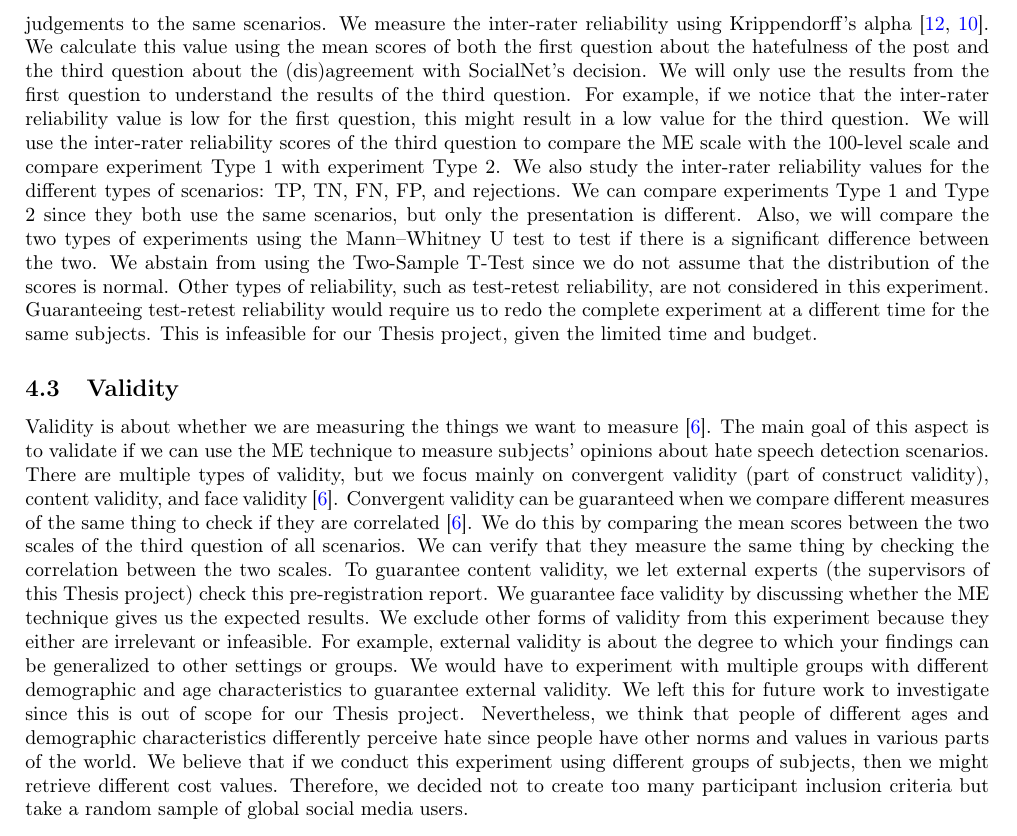
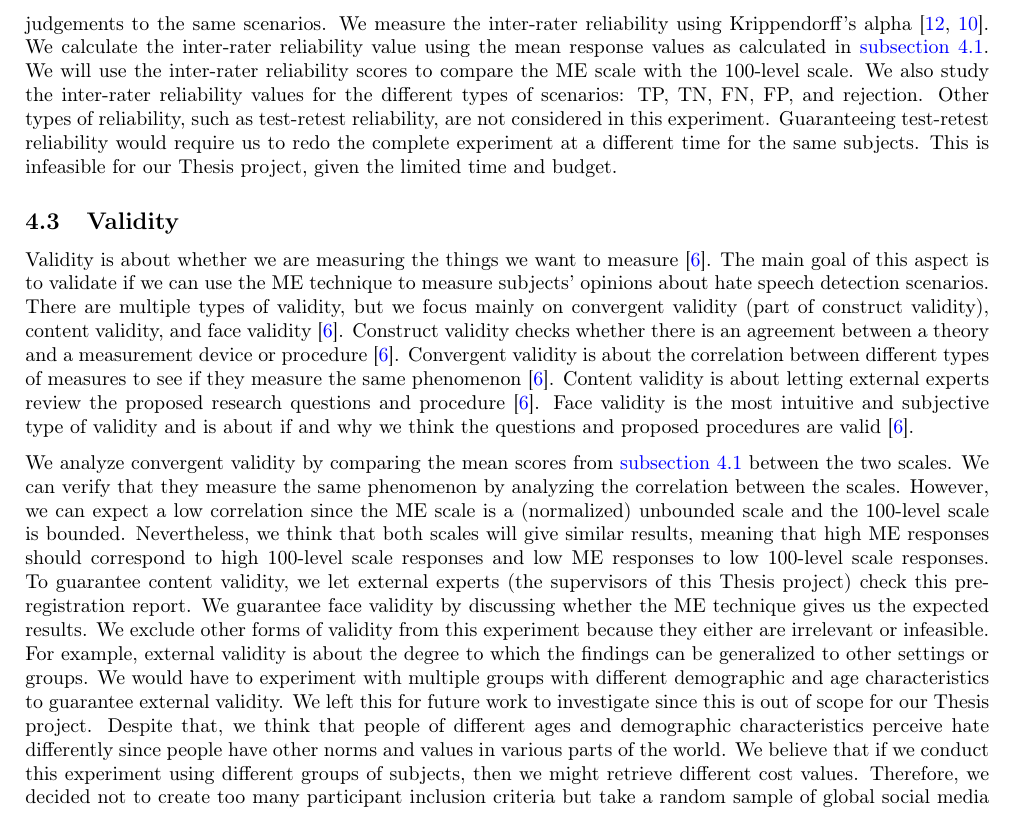
Before and after one commit to delftcrowd/smart_rejector_for_hate_speech, a LaTeX paper (report/pre-registration report costs in hate speech detection/main.tex): part of page 11 of 15, cut so that both start at the same text. Compiled offline with pdfLaTeX.

Commit message:
Resolve feedback from Yen-Chia

```diff
--- a/report/pre-registration report costs in hate speech detection/main.tex
+++ b/report/pre-registration report costs in hate speech detection/main.tex
@@ -320,10 +321,12 @@ For example, to calculate the mean value of all responses to TP scenarios for bo
 We apply the same calculations for the remaining scenario types. We define the cost values we need for the metric using the mean scores of the TP, TN, FP, FN, and rejection scenarios rated with the ME scale. We will interpret disagreement values as costs and agreement values as gains. We will not use the mean scores of the 100-level scale in our metric since the 100-level scale does not have ratio properties.
 
 \subsection{Reliability}
-Reliability is about whether we can trust our results and if we get consistent results \cite{fitzner2007reliability}. We do this by mainly looking at the inter-rater reliability. This means that different subjects should give approximately the same judgements to the same scenarios. We measure the inter-rater reliability using Krippendorff's alpha \cite{maddalena2017crowdsourcing, krippendorff2004reliability}. We calculate this value using the mean scores of both the first question about the hatefulness of the post and the third question about the (dis)agreement with SocialNet’s decision. We will only use the results from the first question to understand the results of the third question. For example, if we notice that the inter-rater reliability value is low for the first question, this might result in a low value for the third question. We will use the inter-rater reliability scores of the third question to compare the ME scale with the 100-level scale and compare experiment Type 1 with experiment Type 2. We also study the inter-rater reliability values for the different types of scenarios: TP, TN, FN, FP, and rejections. We can compare experiments Type 1 and Type 2 since they both use the same scenarios, but only the presentation is different. Also, we will compare the two types of experiments using the Mann–Whitney U test to test if there is a significant difference between the two. We abstain from using the Two-Sample T-Test since we do not assume that the distribution of the scores is normal. Other types of reliability, such as test-retest reliability, are not considered in this experiment. Guaranteeing test-retest reliability would require us to redo the complete experiment at a different time for the same subjects. This is infeasible for our Thesis project, given the limited time and budget.
+Reliability is about whether we can trust our results and if we get consistent results \cite{fitzner2007reliability}. We do this by mainly looking at the inter-rater reliability. This means that different subjects should give approximately the same judgements to the same scenarios. We measure the inter-rater reliability using Krippendorff's alpha \cite{maddalena2017crowdsourcing, krippendorff2004reliability}. We calculate the inter-rater reliability value using the mean response values as calculated in \autoref{sec:analysis-costs}. We will use the inter-rater reliability scores to compare the ME scale with the 100-level scale. We also study the inter-rater reliability values for the different types of scenarios: TP, TN, FN, FP, and rejection. Other types of reliability, such as test-retest reliability, are not considered in this experiment. Guaranteeing test-retest reliability would require us to redo the complete experiment at a different time for the same subjects. This is infeasible for our Thesis project, given the limited time and budget.
 
 \subsection{Validity}
-Validity is about whether we are measuring the things we want to measure \cite{fitzner2007reliability}. The main goal of this aspect is to validate if we can use the ME technique to measure subjects’ opinions about hate speech detection scenarios. There are multiple types of validity, but we focus mainly on convergent validity (part of construct validity), content validity, and face validity \cite{fitzner2007reliability}. Convergent validity can be guaranteed when we compare different measures of the same thing to check if they are correlated \cite{fitzner2007reliability}. We do this by comparing the mean scores between the two scales of the third question of all scenarios. We can verify that they measure the same thing by checking the correlation between the two scales. To guarantee content validity, we let external experts (the supervisors of this Thesis project) check this pre-registration report. We guarantee face validity by discussing whether the ME technique gives us the expected results. We exclude other forms of validity from this experiment because they either are irrelevant or infeasible. For example, external validity is about the degree to which your findings can be generalized to other settings or groups. We would have to experiment with multiple groups with different demographic and age characteristics to guarantee external validity. We left this for future work to investigate since this is out of scope for our Thesis project. Nevertheless, we think that people of different ages and demographic characteristics differently perceive hate since people have other norms and values in various parts of the world. We believe that if we conduct this experiment using different groups of subjects, then we might retrieve different cost values. Therefore, we decided not to create too many participant inclusion criteria but take a random sample of global social media users.
+Validity is about whether we are measuring the things we want to measure \cite{fitzner2007reliability}. The main goal of this aspect is to validate if we can use the ME technique to measure subjects’ opinions about hate speech detection scenarios. There are multiple types of validity, but we focus mainly on convergent validity (part of construct validity), content validity, and face validity \cite{fitzner2007reliability}. Construct validity checks whether there is an agreement between a theory and a measurement device or procedure \cite{fitzner2007reliability}. Convergent validity is about the correlation between different types of measures to see if they measure the same phenomenon \cite{fitzner2007reliability}. Content validity is about letting external experts review the proposed research questions and procedure \cite{fitzner2007reliability}. Face validity is the most intuitive and subjective type of validity and is about if and why we think the questions and proposed procedures are valid \cite{fitzner2007reliability}.
+
+We analyze convergent validity by comparing the mean scores from \autoref{sec:analysis-costs} between the two scales. We can verify that they measure the same phenomenon by analyzing the correlation between the scales. However, we can expect a low correlation since the ME scale is a (normalized) unbounded scale and the 100-level scale is bounded. Nevertheless, we think that both scales will give similar results, meaning that high ME responses should correspond to high 100-level scale responses and low ME responses to low 100-level scale responses. To guarantee content validity, we let external experts (the supervisors of this Thesis project) check this pre-registration report. We guarantee face validity by discussing whether the ME technique gives us the expected results. We exclude other forms of validity from this experiment because they either are irrelevant or infeasible. For example, external validity is about the degree to which the findings can be generalized to other settings or groups. We would have to experiment with multiple groups with different demographic and age characteristics to guarantee external validity. We left this for future work to investigate since this is out of scope for our Thesis project. Despite that, we think that people of different ages and demographic characteristics perceive hate differently since people have other norms and values in various parts of the world. We believe that if we conduct this experiment using different groups of subjects, then we might retrieve different cost values. Therefore, we decided not to create too many participant inclusion criteria but take a random sample of global social media users.
 
 \appendix
 \section{Presentation texts}
```
Also changed, not shown: report/pre-registration report costs in hate speech detection/main.pdf, report/pre-registration report costs in hate speech detection/main.tex (1 more changed lines).
